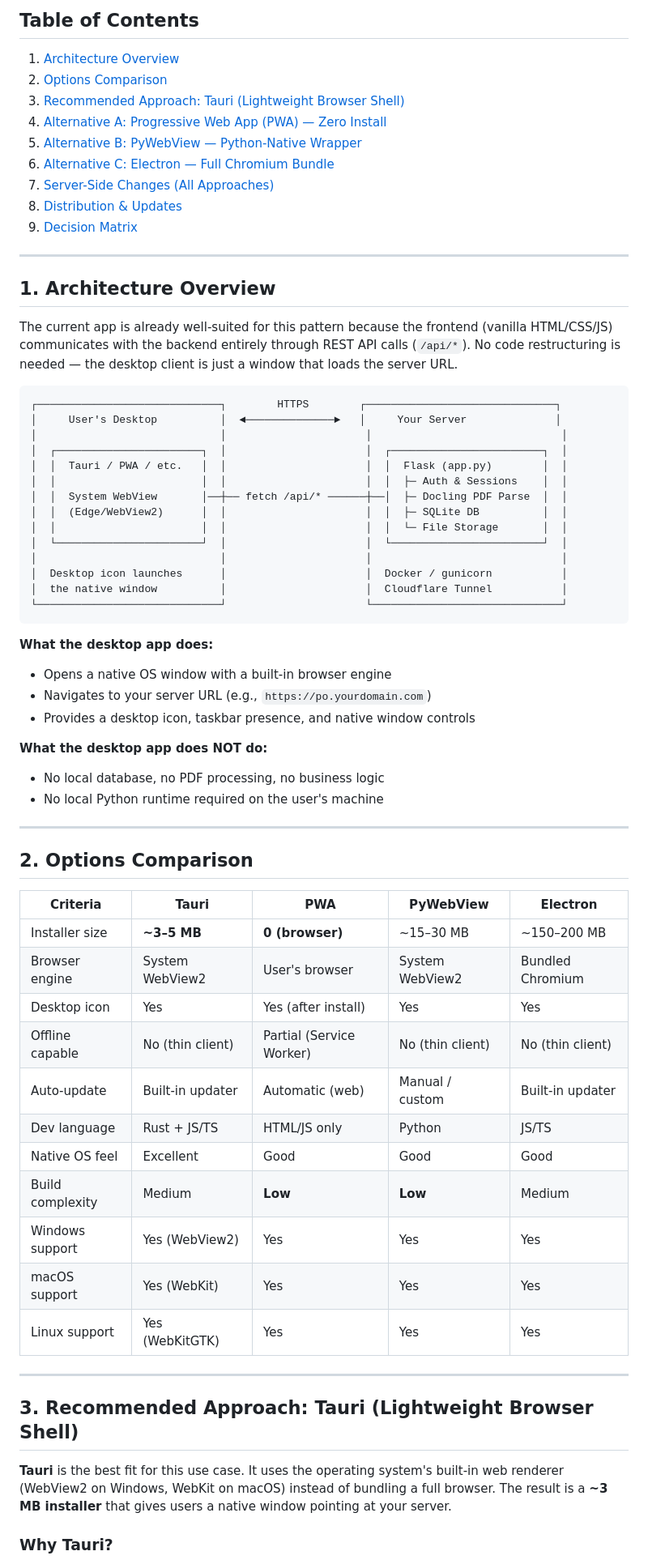
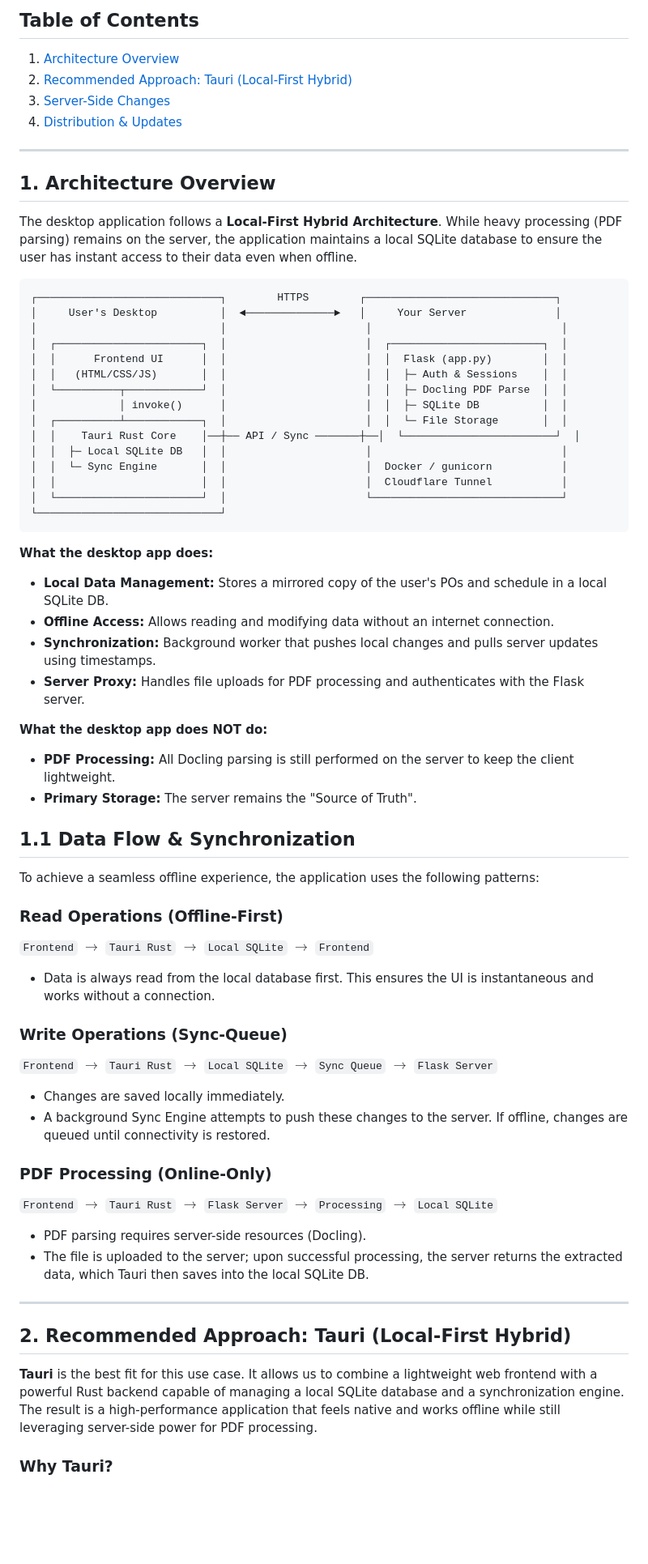
Before and after one commit to DavidGubala/pdf-parser-app, a Markdown page: docs/DESKTOP_APP.md, the part around one of its changes. Shown at 81% size. Rendered like a GitHub page; blank space fills up the shorter version.

````diff
--- a/docs/DESKTOP_APP.md
+++ b/docs/DESKTOP_APP.md
@@ -7,70 +7,69 @@ Convert the web-based PDF Parse app into a desktop application that users launch
 ## Table of Contents
 
 1. [Architecture Overview](#1-architecture-overview)
-2. [Options Comparison](#2-options-comparison)
-3. [Recommended Approach: Tauri (Lightweight Browser Shell)](#3-recommended-approach-tauri-lightweight-browser-shell)
-4. [Alternative A: Progressive Web App (PWA) — Zero Install](#4-alternative-a-progressive-web-app-pwa--zero-install)
-5. [Alternative B: PyWebView — Python-Native Wrapper](#5-alternative-b-pywebview--python-native-wrapper)
-6. [Alternative C: Electron — Full Chromium Bundle](#6-alternative-c-electron--full-chromium-bundle)
-7. [Server-Side Changes (All Approaches)](#7-server-side-changes-all-approaches)
-8. [Distribution & Updates](#8-distribution--updates)
-9. [Decision Matrix](#9-decision-matrix)
+2. [Recommended Approach: Tauri (Local-First Hybrid)](#2-recommended-approach-tauri-local-first-hybrid)
+3. [Server-Side Changes](#3-server-side-changes)
+4. [Distribution & Updates](#4-distribution--updates)
 
 ---
 
 ## 1. Architecture Overview
 
-The current app is already well-suited for this pattern because the frontend (vanilla HTML/CSS/JS) communicates with the backend entirely through REST API calls (`/api/*`). No code restructuring is needed — the desktop client is just a window that loads the server URL.
+The desktop application follows a **Local-First Hybrid Architecture**. While heavy processing (PDF parsing) remains on the server, the application maintains a local SQLite database to ensure the user has instant access to their data even when offline.
 
 ```
 ┌─────────────────────────────┐        HTTPS        ┌──────────────────────────────┐
 │     User's Desktop          │  ◄──────────────►   │     Your Server              │
 │                             │                      │                              │
 │  ┌───────────────────────┐  │                      │  ┌────────────────────────┐  │
-│  │  Tauri / PWA / etc.   │  │                      │  │  Flask (app.py)        │  │
-│  │                       │  │                      │  │  ├─ Auth & Sessions    │  │
-│  │  System WebView       │──┼── fetch /api/* ──────┼──│  ├─ Docling PDF Parse  │  │
-│  │  (Edge/WebView2)      │  │                      │  │  ├─ SQLite DB          │  │
-│  │                       │  │                      │  │  └─ File Storage       │  │
-│  └───────────────────────┘  │                      │  └────────────────────────┘  │
-│                             │                      │                              │
-│  Desktop icon launches      │                      │  Docker / gunicorn           │
-│  the native window          │                      │  Cloudflare Tunnel           │
-└─────────────────────────────┘                      └──────────────────────────────┘
+│  │      Frontend UI      │  │                      │  │  Flask (app.py)        │  │
+│  │   (HTML/CSS/JS)       │  │                      │  │  ├─ Auth & Sessions    │  │
+│  └──────────┬────────────┘  │                      │  │  ├─ Docling PDF Parse  │  │
+│             │ invoke()      │                      │  │  ├─ SQLite DB          │  │
+│  ┌──────────┴────────────┐  │                      │  │  └─ File Storage       │  │
+│  │    Tauri Rust Core    │──┼── API / Sync ───────┼──│  └────────────────────────┘  │
+│  │  ├─ Local SQLite DB   │  │                      │                              │
+│  │  └─ Sync Engine       │  │                      │  Docker / gunicorn           │
+│  │                       │  │                      │  Cloudflare Tunnel           │
+│  └───────────────────────┘  │                      └──────────────────────────────┘
+└─────────────────────────────┘
 ```
 
 **What the desktop app does:**
-- Opens a native OS window with a built-in browser engine
-- Navigates to your server URL (e.g., `https://po.yourdomain.com`)
-- Provides a desktop icon, taskbar presence, and native window controls
+- **Local Data Management:** Stores a mirrored copy of the user's POs and schedule in a local SQLite DB.
+- **Offline Access:** Allows reading and modifying data without an internet connection.
+- **Synchronization:** Background worker that pushes local changes and pulls server updates using timestamps.
+- **Server Proxy:** Handles file uploads for PDF processing and authenticates with the Flask server.
 
 **What the desktop app does NOT do:**
-- No local database, no PDF processing, no business logic
-- No local Python runtime required on the user's machine
+- **PDF Processing:** All Docling parsing is still performed on the server to keep the client lightweight.
+- **Primary Storage:** The server remains the "Source of Truth".
+
+## 1.1 Data Flow & Synchronization
+
+To achieve a seamless offline experience, the application uses the following patterns:
+
+### Read Operations (Offline-First)
+`Frontend` $\rightarrow$ `Tauri Rust` $\rightarrow$ `Local SQLite` $\rightarrow$ `Frontend`
+- Data is always read from the local database first. This ensures the UI is instantaneous and works without a connection.
+
+### Write Operations (Sync-Queue)
+`Frontend` $\rightarrow$ `Tauri Rust` $\rightarrow$ `Local SQLite` $\rightarrow$ `Sync Queue` $\rightarrow$ `Flask Server`
+- Changes are saved locally immediately.
+- A background Sync Engine attempts to push these changes to the server. If offline, changes are queued until connectivity is restored.
+
+### PDF Processing (Online-Only)
+`Frontend` $\rightarrow$ `Tauri Rust` $\rightarrow$ `Flask Server` $\rightarrow$ `Processing` $\rightarrow$ `Local SQLite`
+- PDF parsing requires server-side resources (Docling).
+- The file is uploaded to the server; upon successful processing, the server returns the extracted data, which Tauri then saves into the local SQLite DB.
 
 ---
 
-## 2. Options Comparison
 
-| Criteria | **Tauri** | **PWA** | **PyWebView** | **Electron** |
-|---|---|---|---|---|
-| Installer size | **~3–5 MB** | **0 (browser)** | ~15–30 MB | ~150–200 MB |
-| Browser engine | System WebView2 | User's browser | System WebView2 | Bundled Chromium |
-| Desktop icon | Yes | Yes (after install) | Yes | Yes |
-| Offline capable | No (thin client) | Partial (Service Worker) | No (thin client) | No (thin client) |
-| Auto-update | Built-in updater | Automatic (web) | Manual / custom | Built-in updater |
-| Dev language | Rust + JS/TS | HTML/JS only | Python | JS/TS |
-| Native OS feel | Excellent | Good | Good | Good |
-| Build complexity | Medium | **Low** | **Low** | Medium |
-| Windows support | Yes (WebView2) | Yes | Yes | Yes |
-| macOS support | Yes (WebKit) | Yes | Yes | Yes |
-| Linux support | Yes (WebKitGTK) | Yes | Yes | Yes |
 
----
+## 2. Recommended Approach: Tauri (Local-First Hybrid)
 
-## 3. Recommended Approach: Tauri (Lightweight Browser Shell)
-
-**Tauri** is the best fit for this use case. It uses the operating system's built-in web renderer (WebView2 on Windows, WebKit on macOS) instead of bundling a full browser. The result is a **~3 MB installer** that gives users a native window pointing at your server.
+**Tauri** is the best fit for this use case. It allows us to combine a lightweight web frontend with a powerful Rust backend capable of managing a local SQLite database and a synchronization engine. The result is a high-performance application that feels native and works offline while still leveraging server-side power for PDF processing.
 
 ### Why Tauri?
 
````
Also changed, not shown: other parts of docs/DESKTOP_APP.md (+8 -15 lines), docs/llm_inference_research.md (added, +93 -0 lines), docs/split-tier-architecture.md (added, +312 -0 lines).
